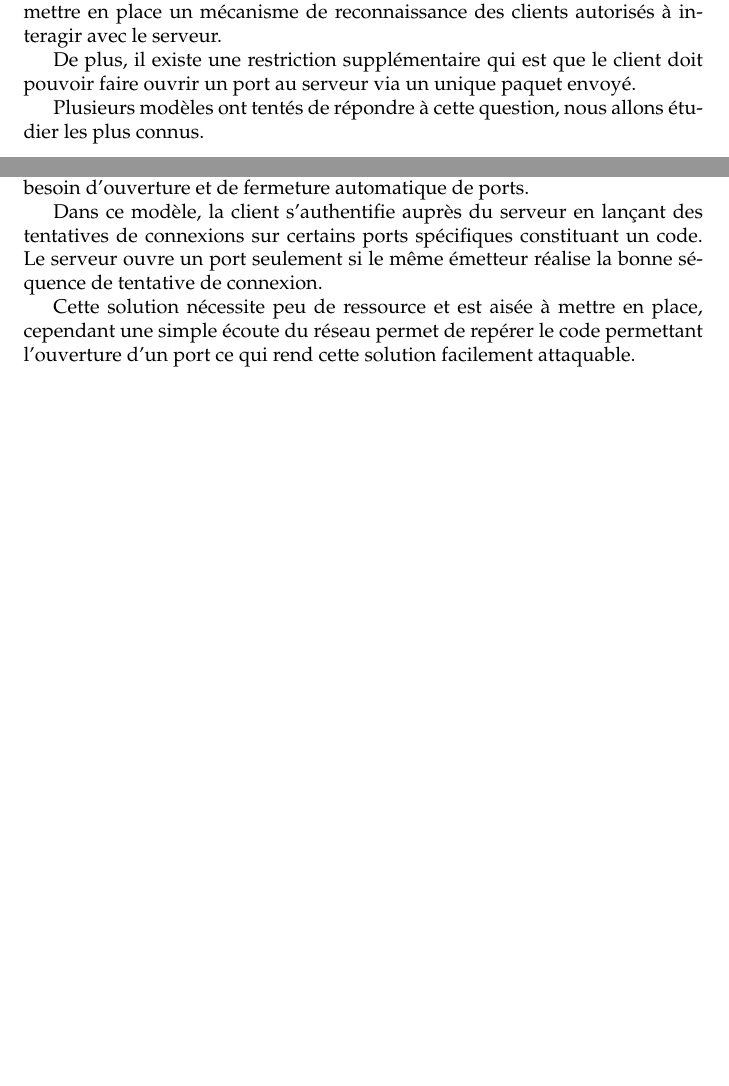
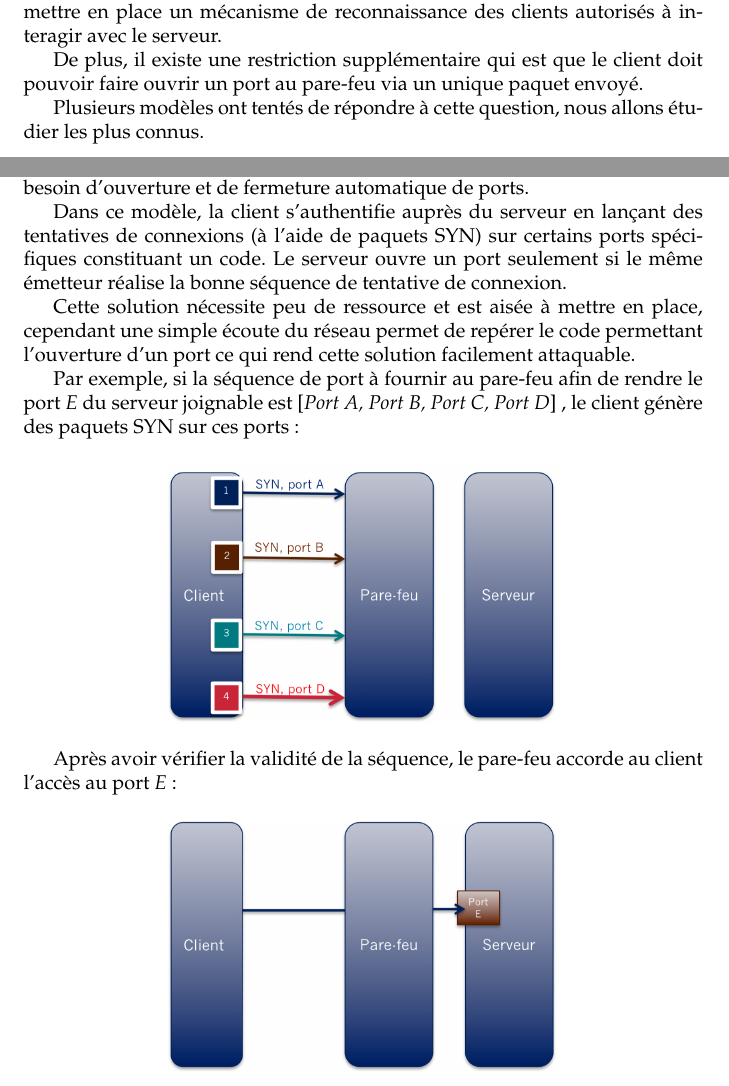
Before and after one commit to hazaki/SPA, a LaTeX thesis (reports/report.tex, which reads reports/introduction.tex, reports/portknocking.tex): two parts of pages 3 and 5 of 14, joined at a grey line, cut so that both start at the same text, the shorter picture padded with empty space. Compiled offline with pdfLaTeX.

Commit message:
report with portknocking part

```diff
--- a/reports/introduction.tex
+++ b/reports/introduction.tex
@@ -4,6 +4,6 @@ Afin d'empêcher le scan de port d'un pare-feu protégeant un serveur applicatif
 
 Le but est donc de fermer par défaut les ports logiciels du pare-feu et mettre en place un mécanisme de reconnaissance des clients autorisés à interagir avec le serveur.
 
-De plus, il existe une restriction supplémentaire qui est que le client doit pouvoir faire ouvrir un port au serveur via un unique paquet envoyé.
+De plus, il existe une restriction supplémentaire qui est que le client doit pouvoir faire ouvrir un port au pare-feu via un unique paquet envoyé.
 
 Plusieurs modèles ont tentés de répondre à cette question, nous allons étudier les plus connus.
--- a/reports/portknocking.tex
+++ b/reports/portknocking.tex
@@ -2,6 +2,21 @@
 
 Le Port Knocking est un des modèles qui a été inventé pour répondre au besoin d'ouverture et de fermeture automatique de ports.
 
-Dans ce modèle, la client s'authentifie auprès du serveur en lançant des tentatives de connexions sur certains ports spécifiques constituant un code. Le serveur ouvre un port seulement si le même émetteur réalise la bonne séquence de tentative de connexion.
+Dans ce modèle, la client s'authentifie auprès du serveur en lançant des tentatives de connexions (à l'aide de paquets SYN) sur certains ports spécifiques constituant un code. Le serveur ouvre un port seulement si le même émetteur réalise la bonne séquence de tentative de connexion.
 
 Cette solution nécessite peu de ressource et est aisée à mettre en place, cependant une simple écoute du réseau permet de repérer le code permettant l'ouverture d'un port ce qui rend cette solution facilement attaquable.
+
+Par exemple, si la séquence de port à fournir au pare-feu afin de rendre le port \emph{E} du serveur joignable est [\emph{Port A, Port B, Port C, Port D}] , le client génère des paquets SYN sur ces ports :
+\begin{figure}[h]
+
+\centerline{\includegraphics[scale=0.4]{portknocking1}}
+
+\end{figure}
+
+Après avoir vérifier la validité de la séquence, le pare-feu accorde au client l'accès au port \emph{E} :
+
+\begin{figure}[h]
+
+\centerline{\includegraphics[scale=0.4]{portknocking2}}
+
+\end{figure}
--- a/reports/report.tex
+++ b/reports/report.tex
@@ -82,8 +82,8 @@
 \includegraphics{Universite_de_Bordeaux.pdf}
 \vfill
 \iflanguage{french}{%
-  {\Huge\bfseries Mémoire de fin d'étude}
-% {\Huge Projet de deuxième année}
+ % {\Huge\bfseries Mémoire de fin d'étude}
+{\Huge Projet de deuxième année}
 % {\Huge Projet de première année}
 }{%
   {\Huge Master Thesis}
```
Also changed, not shown: reports/spa.tex (+2 -0 lines), reports/portknocking1.png (added), reports/portknocking2.png (added), reports/report.pdf (deleted).
